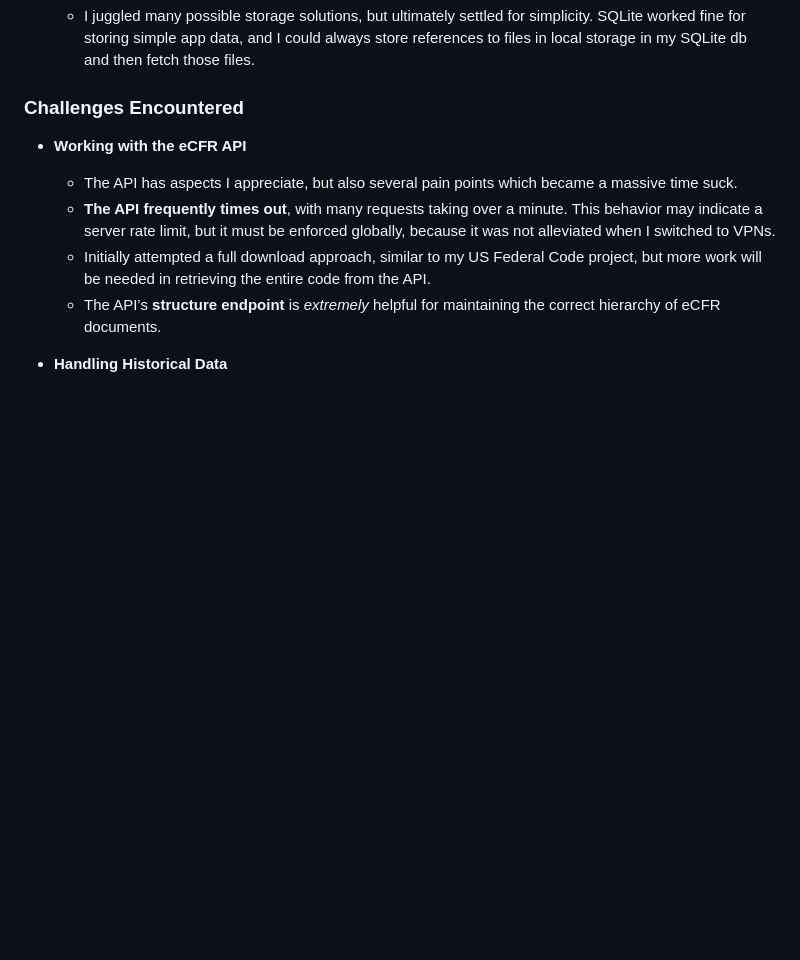
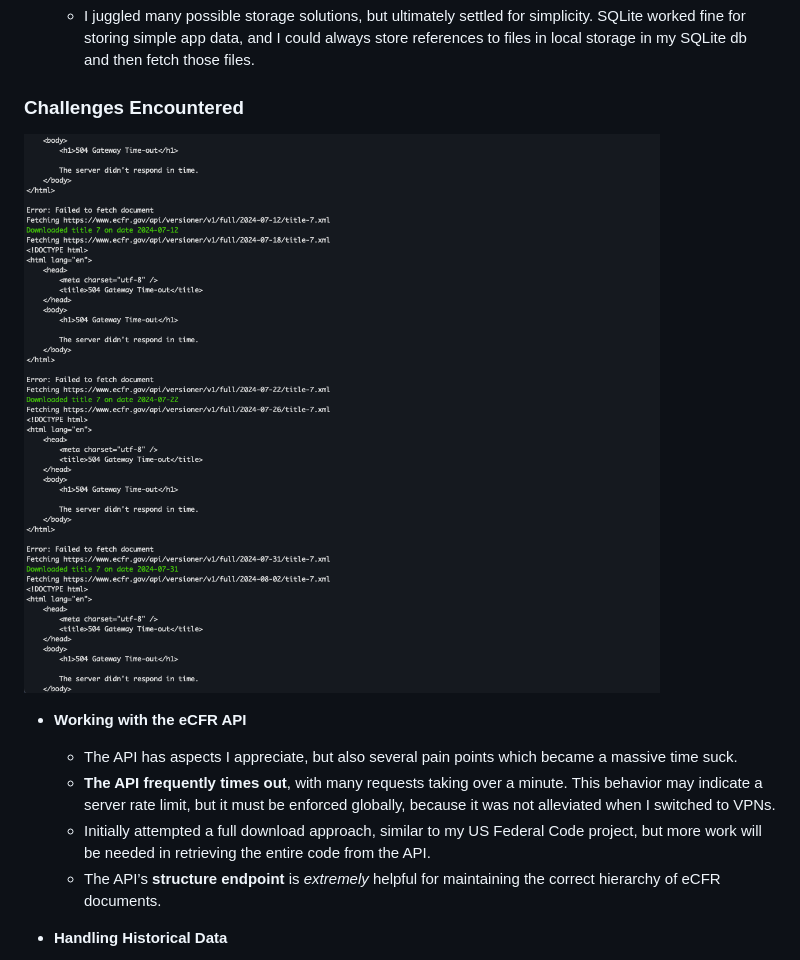
Before and after one commit to AlextheYounga/ecfr-analyzer, a Markdown page: README.md, the part around the change. GitHub-like rendering; pictures changed too: docs/images/api-failures.png (added); blank space fills up the shorter version.

Commit message:
docs: add api failures to readme

```diff
--- a/README.md
+++ b/README.md
@@ -67,6 +67,7 @@ My initial plan was to approach this in a similar fashion as my other project wh
 	- I juggled many possible storage solutions, but ultimately settled for simplicity. SQLite worked fine for storing simple app data, and I could always store references to files in local storage in my SQLite db and then fetch those files.
 
 ### **Challenges Encountered**
+![API Failures](./docs/images/api-failures.png)
 - **Working with the eCFR API**
   - The API has aspects I appreciate, but also several pain points which became a massive time suck.
   - **The API frequently times out**, with many requests taking over a minute. This behavior may indicate a server rate limit, but it must be enforced globally, because it was not alleviated when I switched to VPNs.
```
